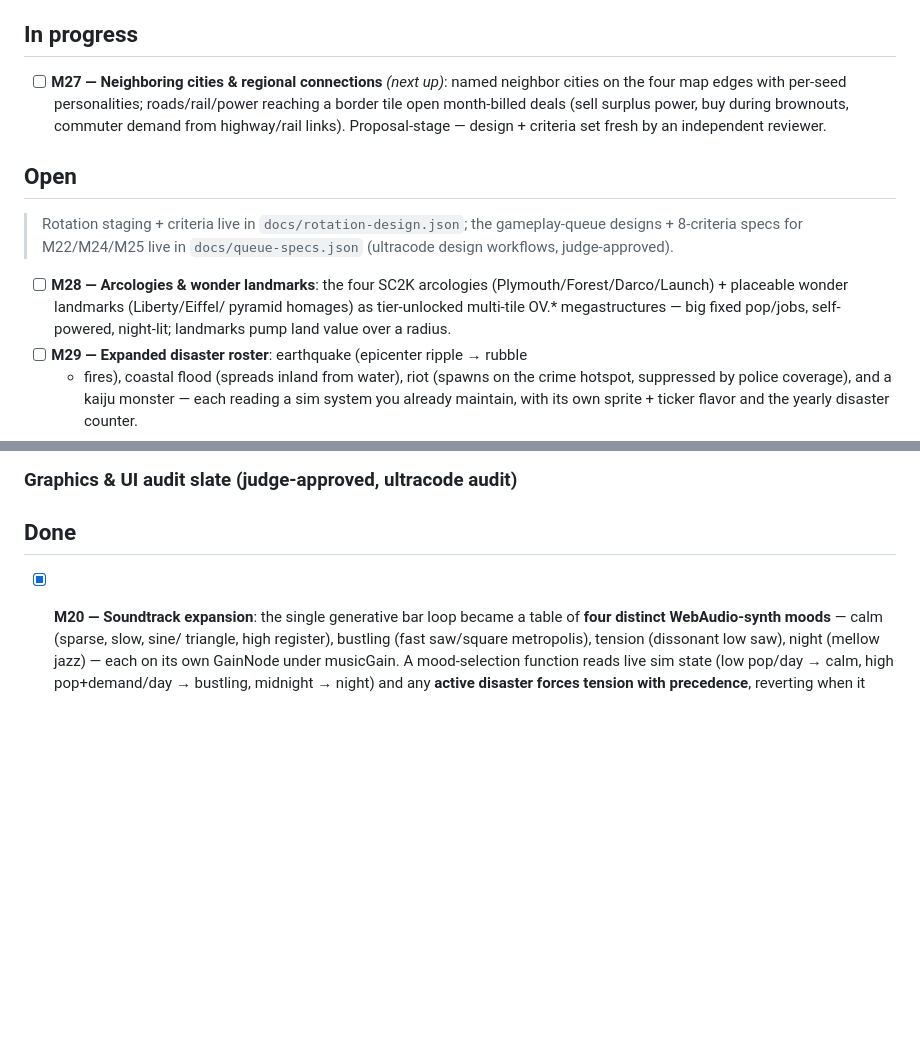
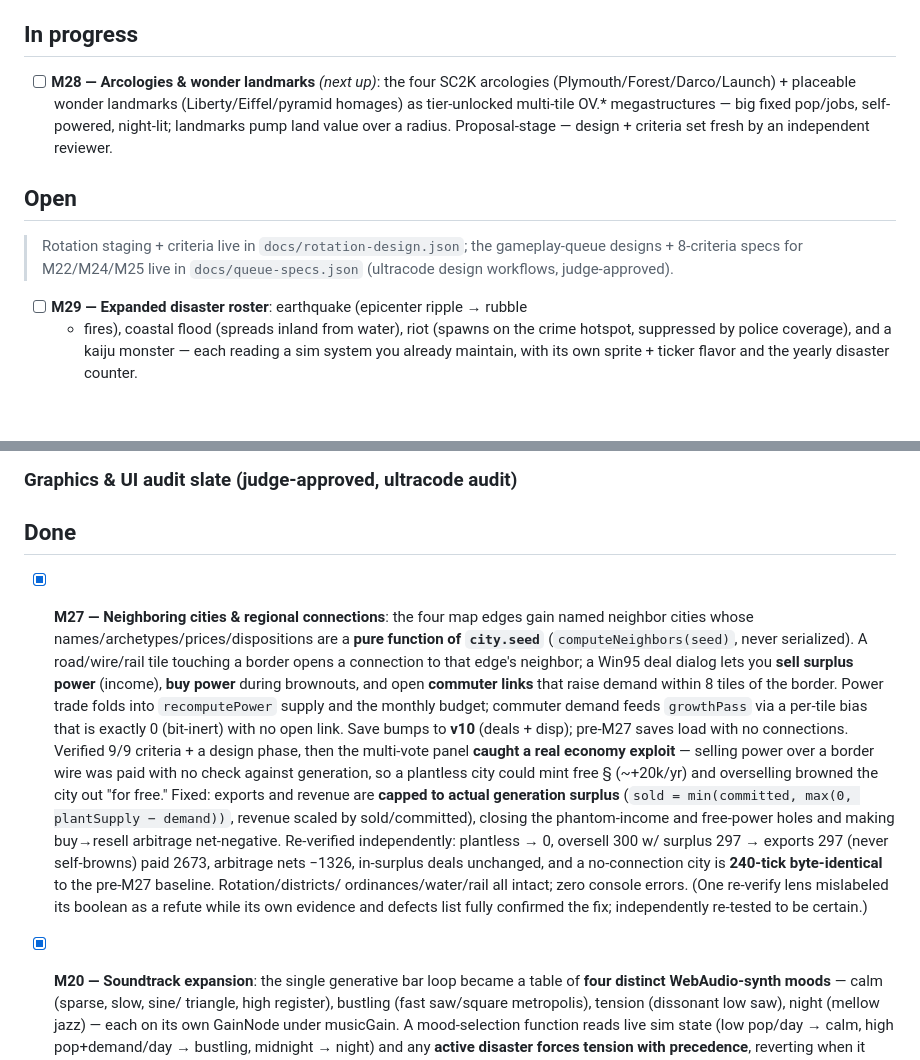
Before and after one commit to MS-707/Sim-City-99, a Markdown page: MILESTONES.md, 2 parts joined by grey strips. Drawn GitHub-style; blank space fills up the shorter version.

Commit message:
M27 done: regional connections shipped (exploit fixed & re-verified); queue M28
Marked M27 done — neighbor cities + power trade + commuter links. The panel
caught a power-sell phantom-income/free-power exploit; fixed by capping exports
and revenue to generation surplus, independently re-verified (plantless earns 0,
oversell caps to surplus, arbitrage net-negative, no-connection 240-tick
byte-identical). Shipped to the artifact. Promoted M28 (arcologies & landmarks).

Co-Authored-By: Claude Opus 4.8 <noreply@anthropic.com>
Claude-Session: https://claude.ai/code/session_01MQQTz3CLc2yGxXS3ZYFU83

```diff
--- a/MILESTONES.md
+++ b/MILESTONES.md
@@ -6,11 +6,12 @@ Queue policy: keep at least 5 open improvements at all times.
 
 ## In progress
 
-- [ ] **M27 — Neighboring cities & regional connections** *(next up)*: named
-  neighbor cities on the four map edges with per-seed personalities;
-  roads/rail/power reaching a border tile open month-billed deals (sell surplus
-  power, buy during brownouts, commuter demand from highway/rail links).
-  Proposal-stage — design + criteria set fresh by an independent reviewer.
+- [ ] **M28 — Arcologies & wonder landmarks** *(next up)*: the four SC2K
+  arcologies (Plymouth/Forest/Darco/Launch) + placeable wonder landmarks
+  (Liberty/Eiffel/pyramid homages) as tier-unlocked multi-tile OV.*
+  megastructures — big fixed pop/jobs, self-powered, night-lit; landmarks pump
+  land value over a radius. Proposal-stage — design + criteria set fresh by an
+  independent reviewer.
 
 ## Open
 
@@ -18,10 +19,6 @@ Queue policy: keep at least 5 open improvements at all times.
 > gameplay-queue designs + 8-criteria specs for M22/M24/M25 live in
 > `docs/queue-specs.json` (ultracode design workflows, judge-approved).
 
-- [ ] **M28 — Arcologies & wonder landmarks**: the four SC2K arcologies
-  (Plymouth/Forest/Darco/Launch) + placeable wonder landmarks (Liberty/Eiffel/
-  pyramid homages) as tier-unlocked multi-tile OV.* megastructures — big fixed
-  pop/jobs, self-powered, night-lit; landmarks pump land value over a radius.
 - [ ] **M29 — Expanded disaster roster**: earthquake (epicenter ripple → rubble
   + fires), coastal flood (spreads inland from water), riot (spawns on the
   crime hotspot, suppressed by police coverage), and a kaiju monster — each
@@ -41,6 +38,30 @@ Queue policy: keep at least 5 open improvements at all times.
 
 
 ## Done
+
+- [x] **M27 — Neighboring cities & regional connections**: the four map edges
+  gain named neighbor cities whose names/archetypes/prices/dispositions are a
+  **pure function of `city.seed`** (`computeNeighbors(seed)`, never serialized).
+  A road/wire/rail tile touching a border opens a connection to that edge's
+  neighbor; a Win95 deal dialog lets you **sell surplus power** (income), **buy
+  power** during brownouts, and open **commuter links** that raise demand within
+  8 tiles of the border. Power trade folds into `recomputePower` supply and the
+  monthly budget; commuter demand feeds `growthPass` via a per-tile bias that is
+  exactly 0 (bit-inert) with no open link. Save bumps to **v10** (deals + disp);
+  pre-M27 saves load with no connections. Verified 9/9 criteria + a design phase,
+  then the multi-vote panel **caught a real economy exploit** — selling power
+  over a border wire was paid with no check against generation, so a plantless
+  city could mint free § (~+20k/yr) and overselling browned the city out "for
+  free." Fixed: exports and revenue are **capped to actual generation surplus**
+  (`sold = min(committed, max(0, plantSupply − demand))`, revenue scaled by
+  sold/committed), closing the phantom-income and free-power holes and making
+  buy→resell arbitrage net-negative. Re-verified independently: plantless → 0,
+  oversell 300 w/ surplus 297 → exports 297 (never self-browns) paid 2673,
+  arbitrage nets −1326, in-surplus deals unchanged, and a no-connection city is
+  **240-tick byte-identical** to the pre-M27 baseline. Rotation/districts/
+  ordinances/water/rail all intact; zero console errors. (One re-verify lens
+  mislabeled its boolean as a refute while its own evidence and defects list
+  fully confirmed the fix; independently re-tested to be certain.)
 
 - [x] **M20 — Soundtrack expansion**: the single generative bar loop became a
   table of **four distinct WebAudio-synth moods** — calm (sparse, slow, sine/
```
